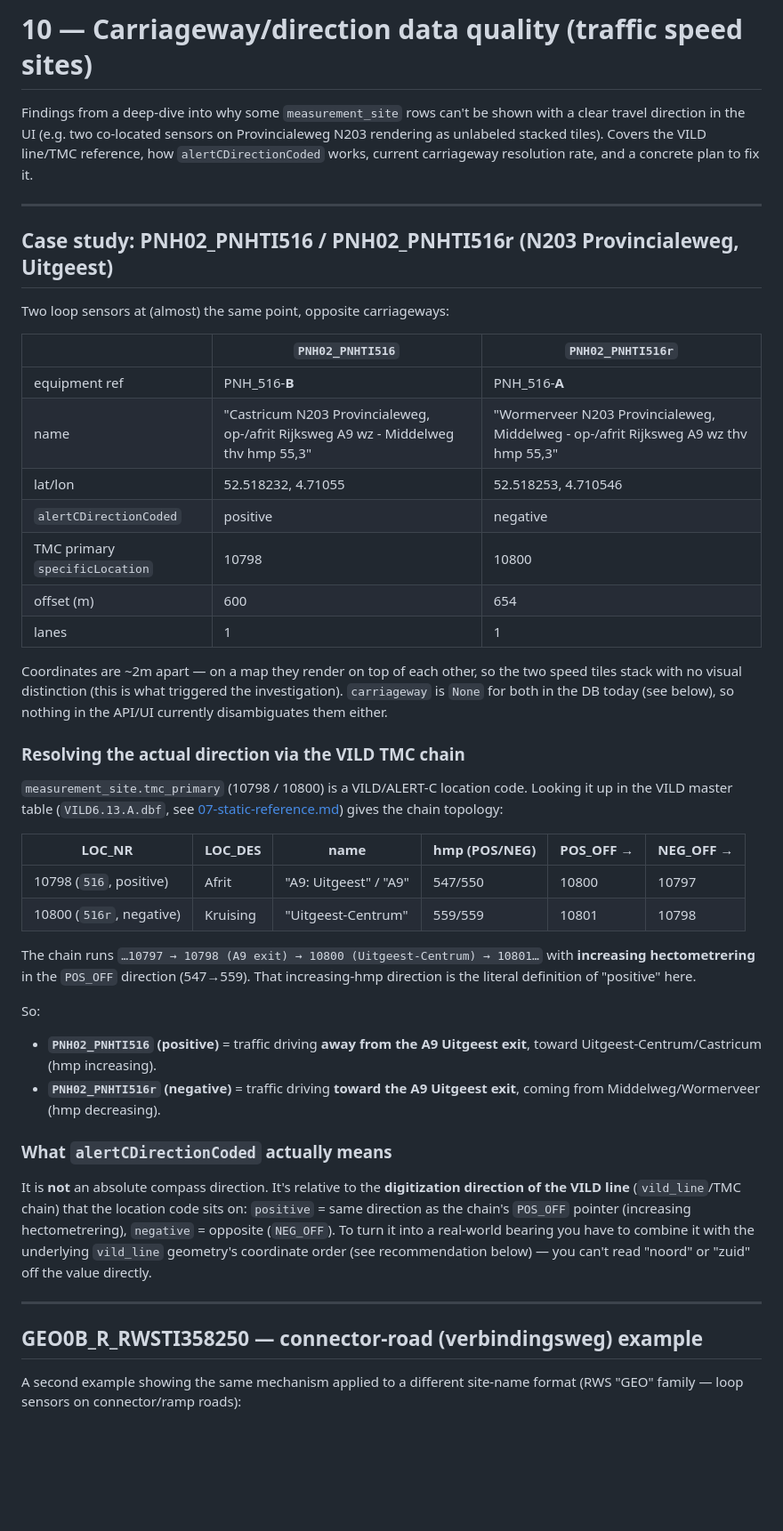
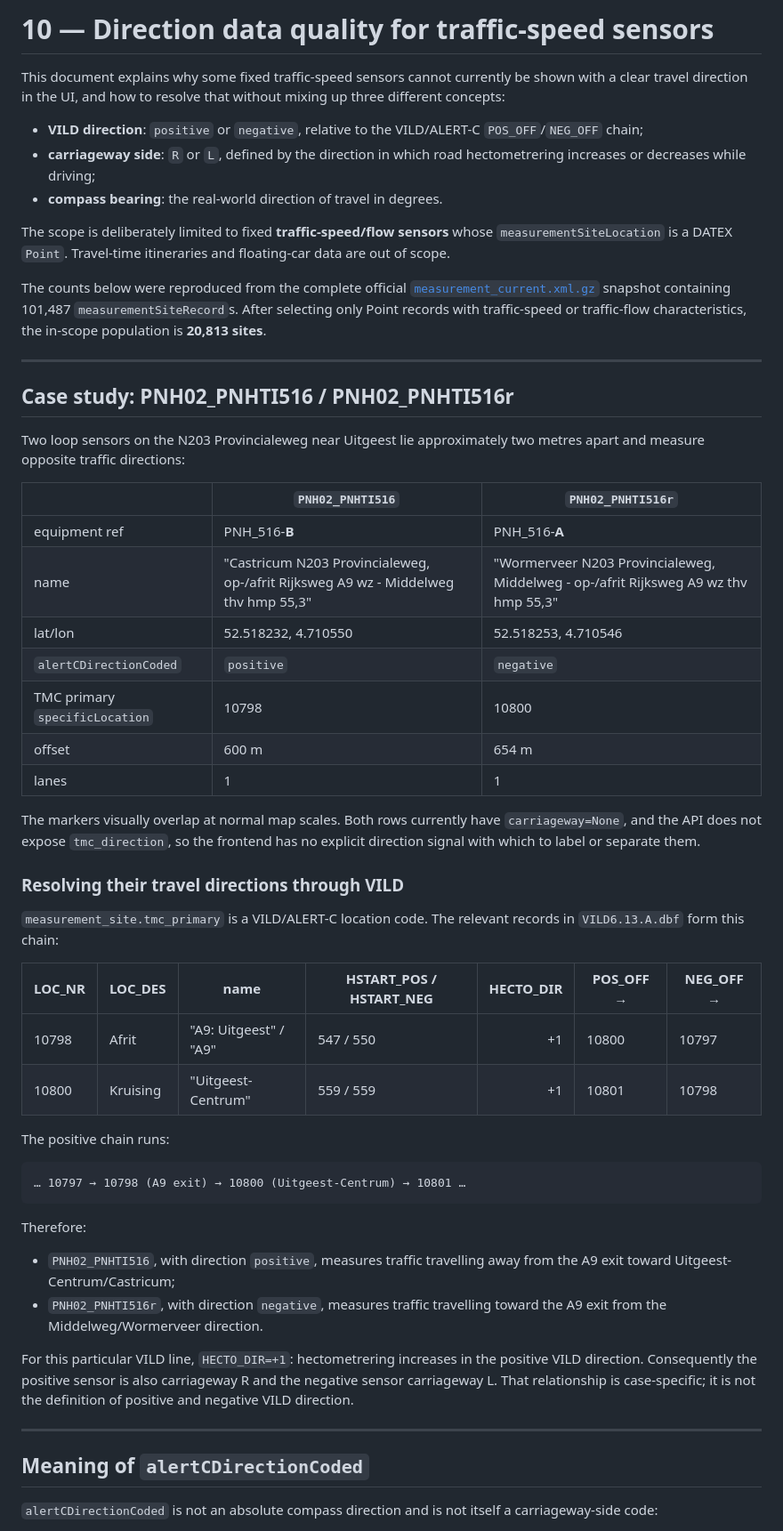
Before and after one commit to J0113/LiveVerkeersinfo, a Markdown page: docs/10-carriageway-direction-quality.md, the part around one of its changes. Shown at 89% size. GitHub-like rendering; blank space fills up the shorter version.

````diff
--- a/docs/10-carriageway-direction-quality.md
+++ b/docs/10-carriageway-direction-quality.md
@@ -1,67 +1,78 @@
-# 10 — Carriageway/direction data quality (traffic speed sites)
+# 10 — Direction data quality for traffic-speed sensors
 
-Findings from a deep-dive into why some `measurement_site` rows can't be shown
-with a clear travel direction in the UI (e.g. two co-located sensors on
-Provincialeweg N203 rendering as unlabeled stacked tiles). Covers the VILD
-line/TMC reference, how `alertCDirectionCoded` works, current carriageway
-resolution rate, and a concrete plan to fix it.
+This document explains why some fixed traffic-speed sensors cannot currently be
+shown with a clear travel direction in the UI, and how to resolve that without
+mixing up three different concepts:
+
+- **VILD direction**: `positive` or `negative`, relative to the VILD/ALERT-C
+  `POS_OFF`/`NEG_OFF` chain;
+- **carriageway side**: `R` or `L`, defined by the direction in which road
+  hectometrering increases or decreases while driving;
+- **compass bearing**: the real-world direction of travel in degrees.
+
+The scope is deliberately limited to fixed **traffic-speed/flow sensors** whose
+`measurementSiteLocation` is a DATEX `Point`. Travel-time itineraries and
+floating-car data are out of scope.
+
+The counts below were reproduced from the complete official
+[`measurement_current.xml.gz`](https://opendata.ndw.nu/measurement_current.xml.gz)
+snapshot containing 101,487
+`measurementSiteRecord`s. After selecting only Point records with traffic-speed
+or traffic-flow characteristics, the in-scope population is **20,813 sites**.
 
 ---
 
-## Case study: PNH02_PNHTI516 / PNH02_PNHTI516r (N203 Provincialeweg, Uitgeest)
+## Case study: PNH02_PNHTI516 / PNH02_PNHTI516r
 
-Two loop sensors at (almost) the same point, opposite carriageways:
+Two loop sensors on the N203 Provincialeweg near Uitgeest lie approximately two
+metres apart and measure opposite traffic directions:
 
 | | `PNH02_PNHTI516` | `PNH02_PNHTI516r` |
 |---|---|---|
 | equipment ref | PNH_516-**B** | PNH_516-**A** |
 | name | "Castricum N203 Provincialeweg, op-/afrit Rijksweg A9 wz - Middelweg thv hmp 55,3" | "Wormerveer N203 Provincialeweg, Middelweg - op-/afrit Rijksweg A9 wz thv hmp 55,3" |
-| lat/lon | 52.518232, 4.71055 | 52.518253, 4.710546 |
-| `alertCDirectionCoded` | positive | negative |
+| lat/lon | 52.518232, 4.710550 | 52.518253, 4.710546 |
+| `alertCDirectionCoded` | `positive` | `negative` |
 | TMC primary `specificLocation` | 10798 | 10800 |
-| offset (m) | 600 | 654 |
+| offset | 600 m | 654 m |
 | lanes | 1 | 1 |
 
-Coordinates are ~2m apart — on a map they render on top of each other, so the
-two speed tiles stack with no visual distinction (this is what triggered the
-investigation). `carriageway` is `None` for both in the DB today (see below),
-so nothing in the API/UI currently disambiguates them either.
+The markers visually overlap at normal map scales. Both rows currently have
+`carriageway=None`, and the API does not expose `tmc_direction`, so the frontend
+has no explicit direction signal with which to label or separate them.
 
-### Resolving the actual direction via the VILD TMC chain
+### Resolving their travel directions through VILD
 
-`measurement_site.tmc_primary` (10798 / 10800) is a VILD/ALERT-C location code.
-Looking it up in the VILD master table (`VILD6.13.A.dbf`, see
-[07-static-reference.md](07-static-reference.md)) gives the chain topology:
+`measurement_site.tmc_primary` is a VILD/ALERT-C location code. The relevant
+records in `VILD6.13.A.dbf` form this chain:
 
-| LOC_NR | LOC_DES | name | hmp (POS/NEG) | POS_OFF → | NEG_OFF → |
-|---|---|---|---|---|---|
-| 10798 (`516`, positive) | Afrit | "A9: Uitgeest" / "A9" | 547/550 | 10800 | 10797 |
-| 10800 (`516r`, negative) | Kruising | "Uitgeest-Centrum" | 559/559 | 10801 | 10798 |
+| LOC_NR | LOC_DES | name | HSTART_POS / HSTART_NEG | HECTO_DIR | POS_OFF → | NEG_OFF → |
+|---|---|---|---|---:|---|---|
+| 10798 | Afrit | "A9: Uitgeest" / "A9" | 547 / 550 | +1 | 10800 | 10797 |
+| 10800 | Kruising | "Uitgeest-Centrum" | 559 / 559 | +1 | 10801 | 10798 |
 
-The chain runs `…10797 → 10798 (A9 exit) → 10800 (Uitgeest-Centrum) → 10801…`
-with **increasing hectometrering** in the `POS_OFF` direction (547→559). That
-increasing-hmp direction is the literal definition of "positive" here.
+The positive chain runs:
 
-So:
-- **`PNH02_PNHTI516` (positive)** = traffic driving **away from the A9
-  Uitgeest exit**, toward Uitgeest-Centrum/Castricum (hmp increasing).
-- **`PNH02_PNHTI516r` (negative)** = traffic driving **toward the A9 Uitgeest
-  exit**, coming from Middelweg/Wormerveer (hmp decreasing).
+```text
+… 10797 → 10798 (A9 exit) → 10800 (Uitgeest-Centrum) → 10801 …
+```
 
-### What `alertCDirectionCoded` actually means
+Therefore:
 
-It is **not** an absolute compass direction. It's relative to the
-**digitization direction of the VILD line** (`vild_line`/TMC chain) that the
-location code sits on: `positive` = same direction as the chain's `POS_OFF`
-pointer (increasing hectometrering), `negative` = opposite (`NEG_OFF`). To turn
-it into a real-world bearing you have to combine it with the underlying
-`vild_line` geometry's coordinate order (see recommendation below) — you can't
-read "noord" or "zuid" off the value directly.
+- `PNH02_PNHTI516`, with direction `positive`, measures traffic travelling
+  away from the A9 exit toward Uitgeest-Centrum/Castricum;
+- `PNH02_PNHTI516r`, with direction `negative`, measures traffic travelling
+  toward the A9 exit from the Middelweg/Wormerveer direction.
+
+For this particular VILD line, `HECTO_DIR=+1`: hectometrering increases in the
+positive VILD direction. Consequently the positive sensor is also carriageway
+R and the negative sensor carriageway L. That relationship is case-specific;
+it is not the definition of positive and negative VILD direction.
 
 ---
 
-## GEO0B_R_RWSTI358250 — connector-road (verbindingsweg) example
+## Meaning of `alertCDirectionCoded`
 
-A second example showing the same mechanism applied to a different site-name
-format (RWS "GEO" family — loop sensors on connector/ramp roads):
+`alertCDirectionCoded` is not an absolute compass direction and is not itself a
+carriageway-side code:
 
````
Also changed, not shown: other parts of docs/10-carriageway-direction-quality.md (+203 -132 lines).
